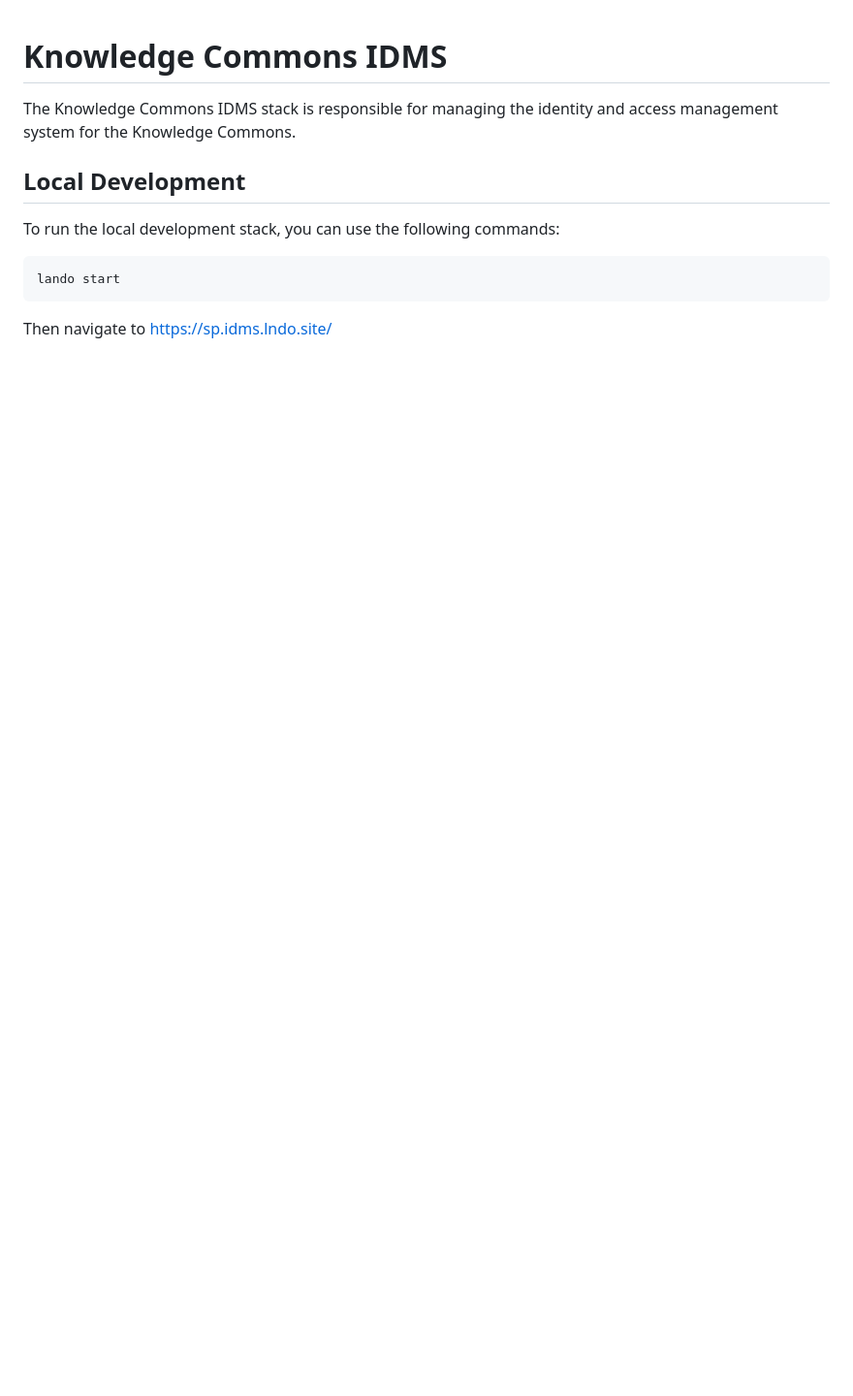
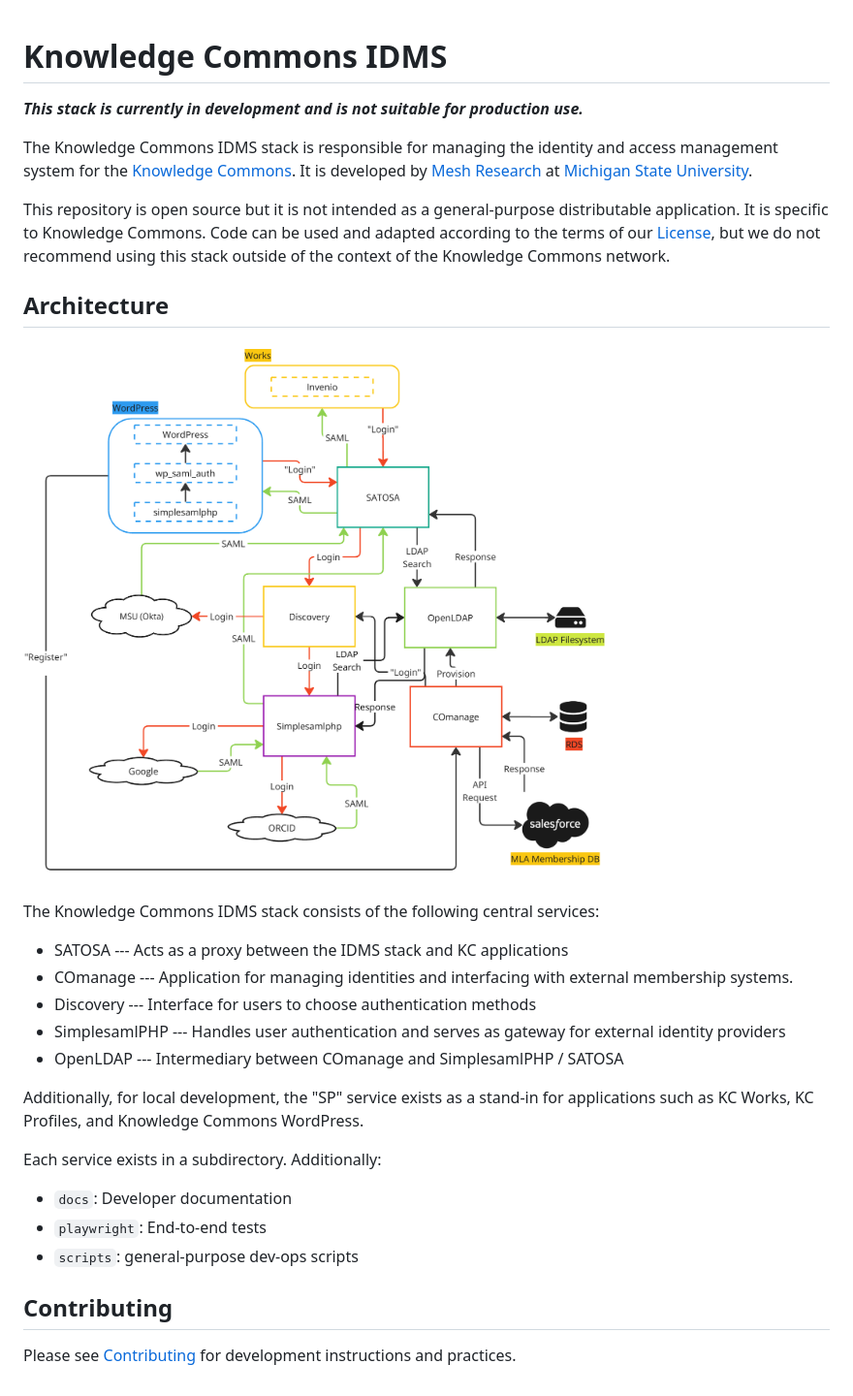
Before and after one commit to MESH-Research/knowledge-commons-idms, a Markdown page: README.md, the part around the change. Shown: that part at 97% size. Drawn GitHub-style; pictures changed too: docs/assets/architecture.png (added); blank space fills up the shorter version.

Commit message:
Documentation updates

````diff
--- a/README.md
+++ b/README.md
@@ -1,13 +1,31 @@
 # Knowledge Commons IDMS
 
-The Knowledge Commons IDMS stack is responsible for managing the identity and access management system for the Knowledge Commons.
+**_This stack is currently in development and is not suitable for production use._**
 
-## Local Development
+The Knowledge Commons IDMS stack is responsible for managing the identity and access management system for the [Knowledge Commons](https://kcommons.org). It is developed by [Mesh Research](https://meshresearch.commons.msu.edu/) at [Michigan State University](https://msu.edu).
 
-To run the local development stack, you can use the following commands:
+This repository is open source but it is not intended as a general-purpose distributable application. It is specific to Knowledge Commons. Code can be used and adapted according to the terms of our [License](LICENSE.md), but we do not recommend using this stack outside of the context of the Knowledge Commons network.
 
-```bash
-lando start
-```
+## Architecture
 
-Then navigate to https://sp.idms.lndo.site/
+![IDMS stack architecture](docs/assets/architecture.png)
+
+The Knowledge Commons IDMS stack consists of the following central services:
+
+- SATOSA --- Acts as a proxy between the IDMS stack and KC applications
+- COmanage --- Application for managing identities and interfacing with external membership systems.
+- Discovery --- Interface for users to choose authentication methods
+- SimplesamlPHP --- Handles user authentication and serves as gateway for external identity providers
+- OpenLDAP --- Intermediary between COmanage and SimplesamlPHP / SATOSA
+
+Additionally, for local development, the "SP" service exists as a stand-in for applications such as KC Works, KC Profiles, and Knowledge Commons WordPress.
+
+Each service exists in a subdirectory. Additionally:
+
+- `docs`: Developer documentation
+- `playwright`: End-to-end tests
+- `scripts`: general-purpose dev-ops scripts
+
+## Contributing
+
+Please see [Contributing](docs/contributing.md) for development instructions and practices.
````
Also changed, not shown: LICENSE.md (added, +21 -0 lines), docs/assets/contributing.md (added, +30 -0 lines).
